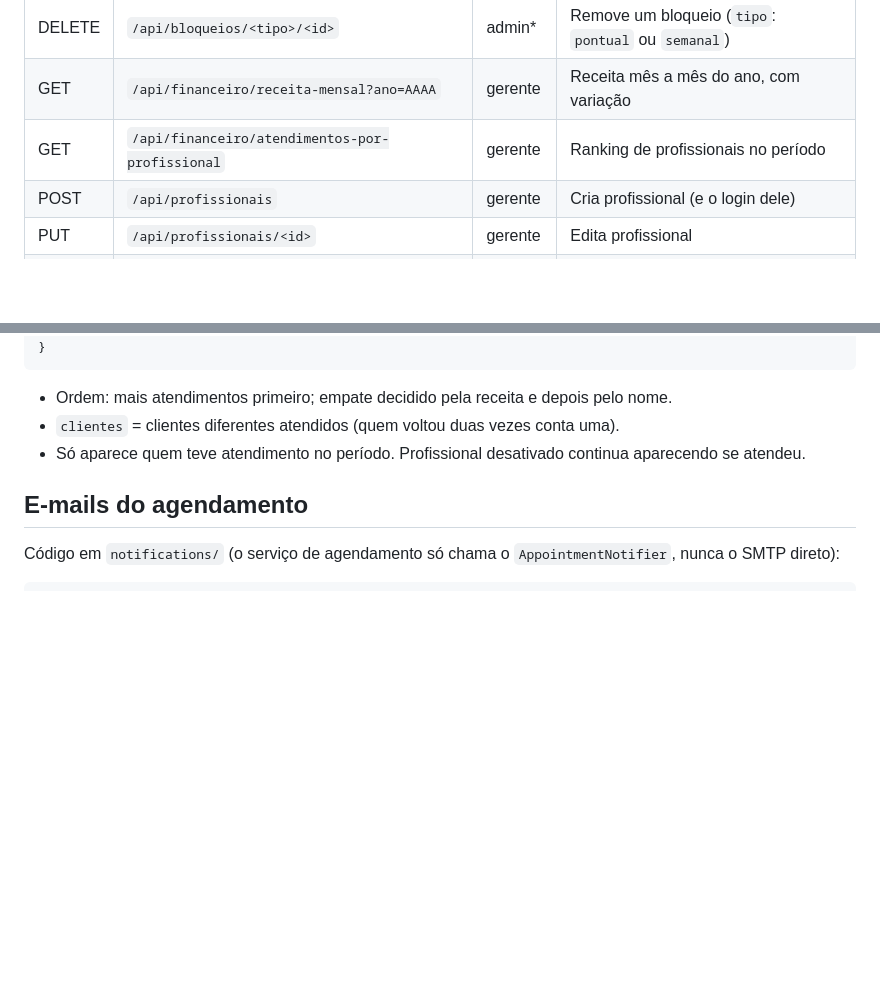
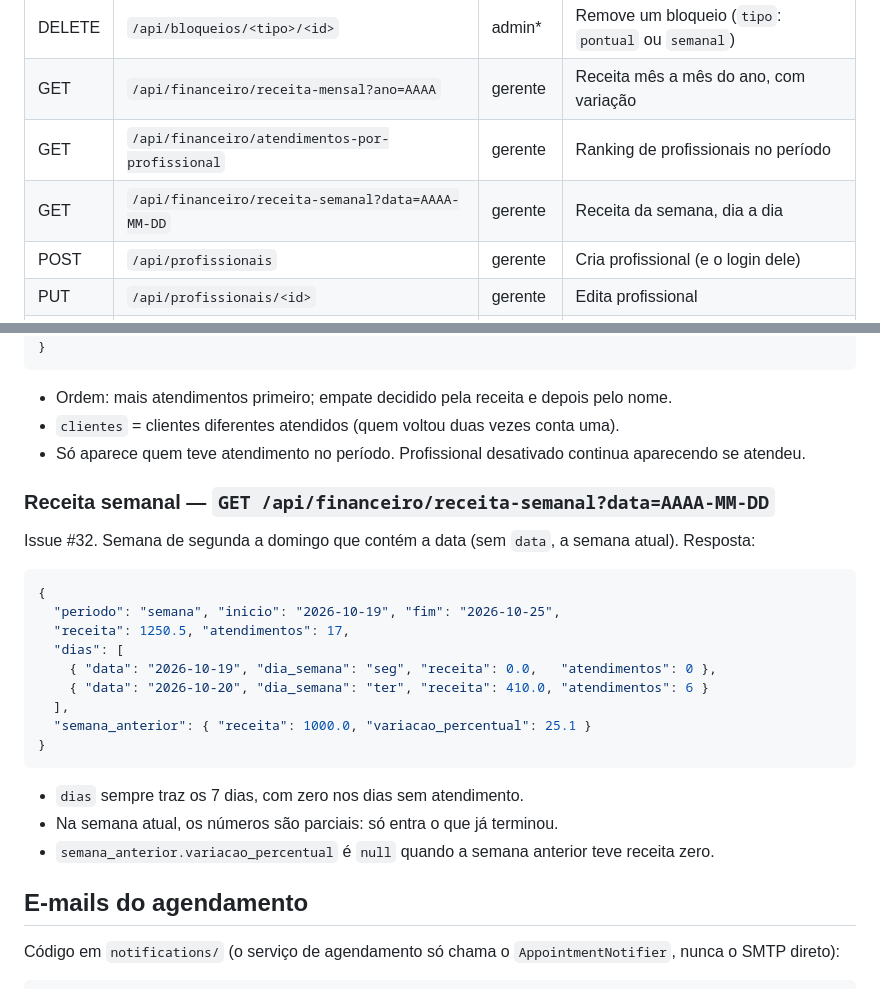
Before and after one commit to PI-6/PI-VI-2026, a Markdown page: backend/README.md, 2 parts joined by grey strips. GitHub-like rendering; blank space fills up the shorter version.

Commit message:
docs(backend): documenta a receita semanal

````diff
--- a/backend/README.md
+++ b/backend/README.md
@@ -89,6 +89,7 @@ Status usados: 400 validação, 401 sem login, 403 sem permissão, 404 não enco
 | DELETE | `/api/bloqueios/<tipo>/<id>` | admin* | Remove um bloqueio (`tipo`: `pontual` ou `semanal`) |
 | GET | `/api/financeiro/receita-mensal?ano=AAAA` | gerente | Receita mês a mês do ano, com variação |
 | GET | `/api/financeiro/atendimentos-por-profissional` | gerente | Ranking de profissionais no período |
+| GET | `/api/financeiro/receita-semanal?data=AAAA-MM-DD` | gerente | Receita da semana, dia a dia |
 | POST | `/api/profissionais` | gerente | Cria profissional (e o login dele) |
 | PUT | `/api/profissionais/<id>` | gerente | Edita profissional |
 | DELETE | `/api/profissionais/<id>` | gerente | Desativa profissional |
@@ -342,6 +343,26 @@ Issue #31. Sem `periodo`, usa o mês. Resposta:
 - `clientes` = clientes diferentes atendidos (quem voltou duas vezes conta uma).
 - Só aparece quem teve atendimento no período. Profissional desativado continua aparecendo se atendeu.
 
+### Receita semanal — `GET /api/financeiro/receita-semanal?data=AAAA-MM-DD`
+
+Issue #32. Semana de segunda a domingo que contém a data (sem `data`, a semana atual). Resposta:
+
+```json
+{
+  "periodo": "semana", "inicio": "2026-10-19", "fim": "2026-10-25",
+  "receita": 1250.5, "atendimentos": 17,
+  "dias": [
+    { "data": "2026-10-19", "dia_semana": "seg", "receita": 0.0,   "atendimentos": 0 },
+    { "data": "2026-10-20", "dia_semana": "ter", "receita": 410.0, "atendimentos": 6 }
+  ],
+  "semana_anterior": { "receita": 1000.0, "variacao_percentual": 25.1 }
+}
+```
+
+- `dias` sempre traz os 7 dias, com zero nos dias sem atendimento.
+- Na semana atual, os números são parciais: só entra o que já terminou.
+- `semana_anterior.variacao_percentual` é `null` quando a semana anterior teve receita zero.
+
 ## E-mails do agendamento
 
 Código em `notifications/` (o serviço de agendamento só chama o `AppointmentNotifier`, nunca o SMTP direto):
````
